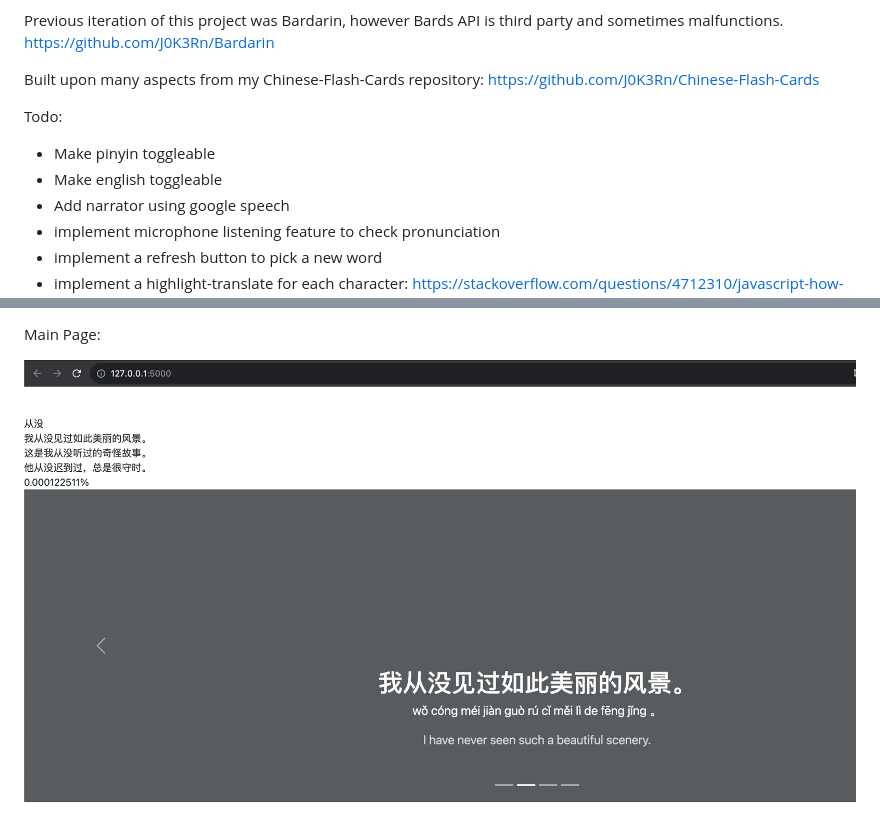
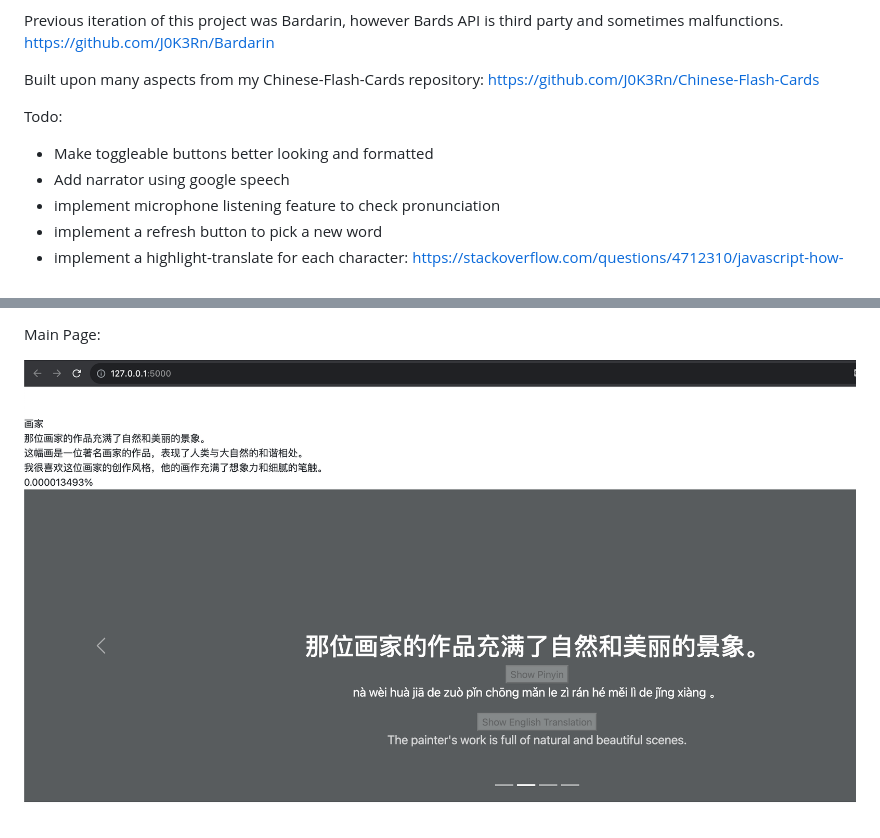
Before and after one commit to J0K3Rn/Mandarin-Learning-Chatbot, a Markdown page: README.md, 2 parts joined by grey strips. Drawn GitHub-style; pictures changed too: screenshots/main_page.png.

Commit message:
Making pinyin and english toggleable

```diff
--- a/README.md
+++ b/README.md
@@ -9,8 +9,7 @@ Previous iteration of this project was Bardarin, however Bards API is third part
 Built upon many aspects from my Chinese-Flash-Cards repository: https://github.com/J0K3Rn/Chinese-Flash-Cards
 
 Todo:
-- Make pinyin toggleable
-- Make english toggleable
+- Make toggleable buttons better looking and formatted
 - Add narrator using google speech
 - implement microphone listening feature to check pronunciation
 - implement a refresh button to pick a new word
```
Also changed, not shown: 2 other files.
